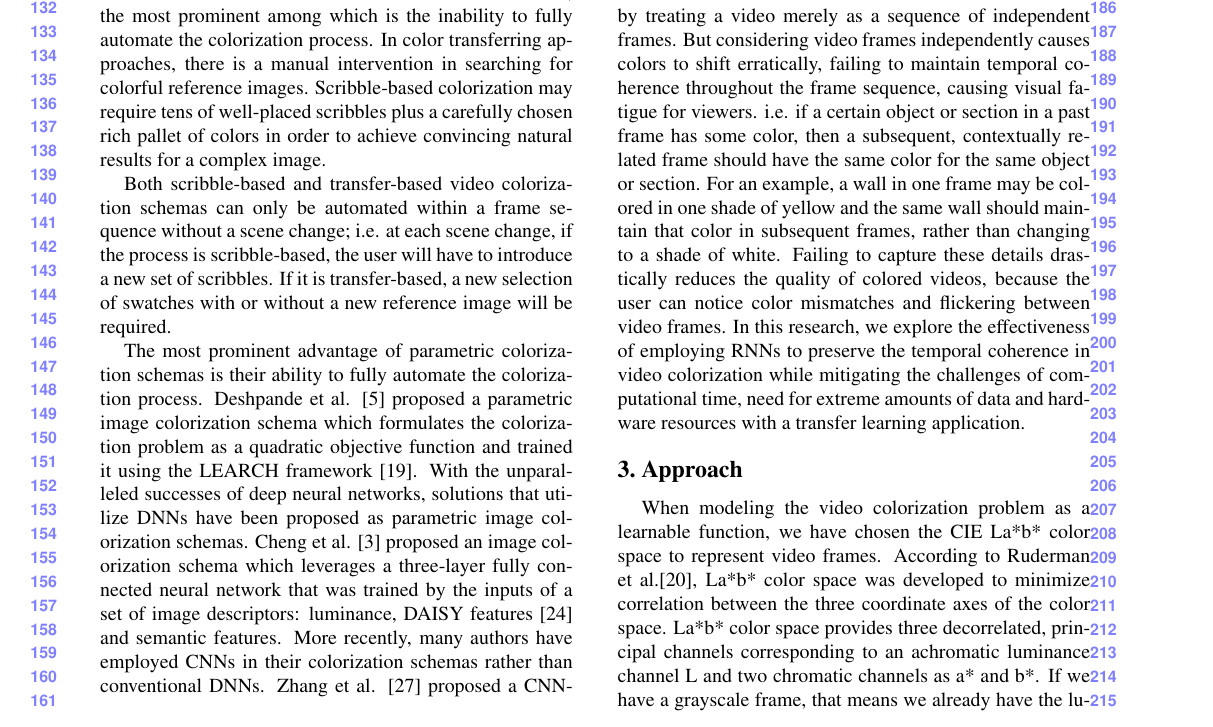
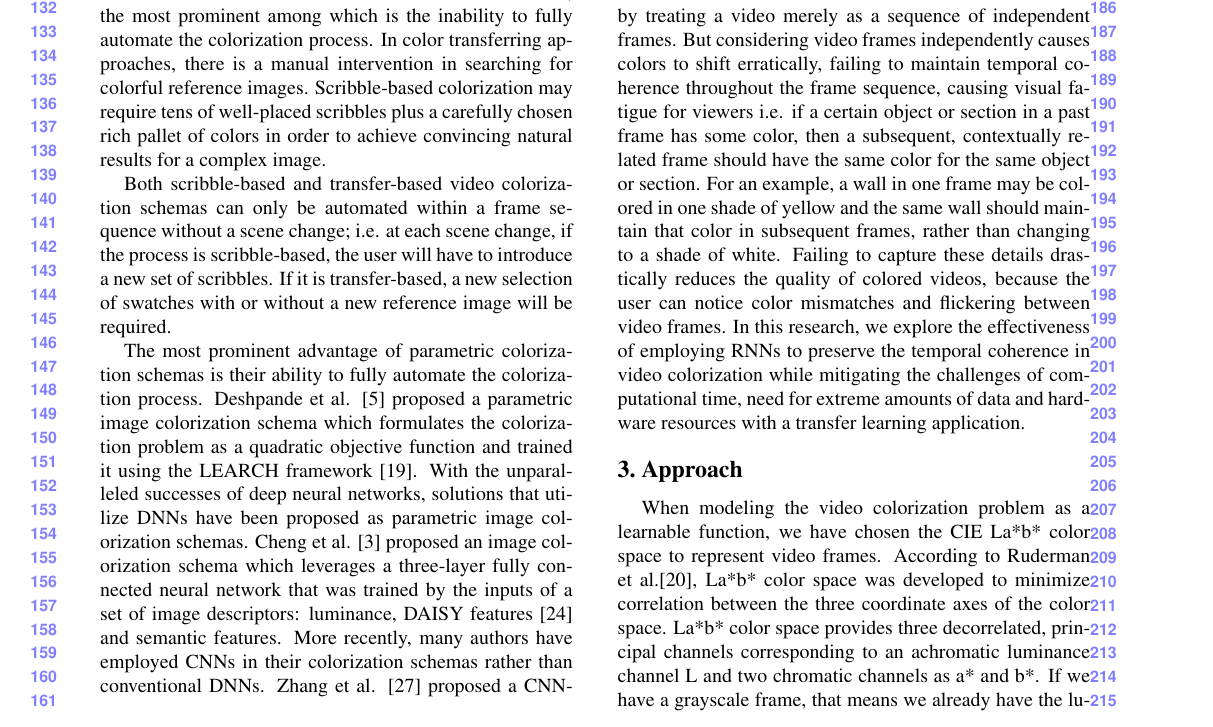
Before and after one commit to ThejanW/FlowChroma, a LaTeX paper (references/paper/egpaper_for_review.tex): part of page 2 of 9, cut so that both start at the same text. Compiled offline with pdfLaTeX.

Commit message:
updated the paper - typos

```diff
--- a/references/paper/egpaper_for_review.tex
+++ b/references/paper/egpaper_for_review.tex
@@ -83,7 +83,7 @@ The most prominent advantage of parametric colorization schemas is their ability
 
 More recently, Zhang et al. \cite{DBLP:journals/corr/ZhangZIGLYE17} introduced a CNN based color recommender system that propagates user-provided scribbles while satisfying high level color preferences of the user. Larsson et al. \cite{DBLP:journals/corr/LarssonMS16} trained an end-to-end network to predict colors of an image with the hypercolumns \cite{DBLP:journals/corr/HariharanAGM14a} for each pixel generated from a pre-trained VGG-16 network without a classification layer. Iizuka et al. \cite{Iizuka:2016:LCJ:2897824.2925974} proposed a colorization method that utilizes a CNN based architecture, combining a high-level semantic feature extractor, a mid-level feature network and a colorization network. More recently, inspired by the colorization model of Iizuka et al., Baldassarre et al. \cite{DBLP:journals/corr/abs-1712-03400} replaced the high-level semantic feature extractor in the colorization model of Iizuka et al. with a pre-trained CNN image classifier: Inception-ResNet-v2 \cite{DBLP:journals/corr/SzegedyVISW15}. This transfer learning approach significantly reduces the computational time as well as the need for extreme amounts of data and hardware resources to train the colorization network to yield a quality colorization result.
 
-Most of the fully-automatic, parametric image colorization solutions can be extended to video colorization domain by treating a video merely as a sequence of independent frames. But considering video frames independently causes colors to shift erratically, failing to maintain temporal coherence throughout the frame sequence, causing visual fatigue for viewers. i.e. if a certain object or section in a past frame has some color, then a subsequent, contextually related frame should have the same color for the same object or section. For an example, a wall in one frame may be colored in one shade of yellow and the same wall should maintain that color in subsequent frames, rather than changing to a shade of white. Failing to capture these details drastically reduces the quality of colored videos, because the user can notice color mismatches and flickering between video frames. In this research, we explore the effectiveness of employing RNNs to preserve the temporal coherence in video colorization while mitigating the challenges of computational time, need for extreme amounts of data and hardware resources with a transfer learning application.
+Most of the fully-automatic, parametric image colorization solutions can be extended to video colorization domain by treating a video merely as a sequence of independent frames. But considering video frames independently causes colors to shift erratically, failing to maintain temporal coherence throughout the frame sequence, causing visual fatigue for viewers i.e. if a certain object or section in a past frame has some color, then a subsequent, contextually related frame should have the same color for the same object or section. For an example, a wall in one frame may be colored in one shade of yellow and the same wall should maintain that color in subsequent frames, rather than changing to a shade of white. Failing to capture these details drastically reduces the quality of colored videos, because the user can notice color mismatches and flickering between video frames. In this research, we explore the effectiveness of employing RNNs to preserve the temporal coherence in video colorization while mitigating the challenges of computational time, need for extreme amounts of data and hardware resources with a transfer learning application.
 
 \section{Approach}
 
```
Also changed, not shown: references/paper/egpaper_for_review.tex (2 more changed lines).
